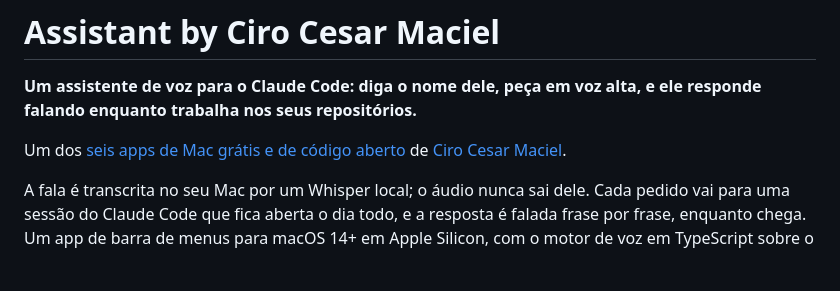
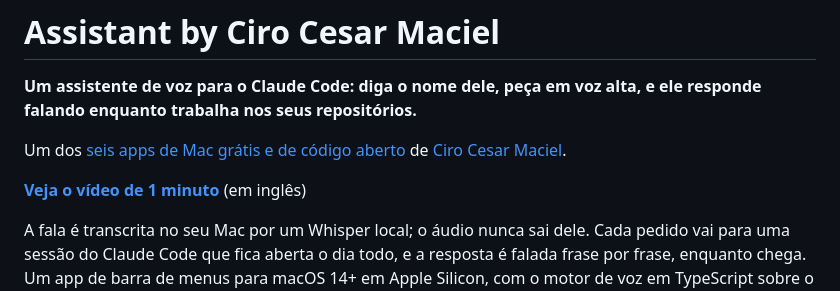
Before and after one commit to ciro-maciel/voice-assistant, a Markdown page: README.pt-BR.md, the part around the change. GitHub-like rendering; blank space fills up the shorter version.

Commit message:
docs: the one-minute video on youtube
Co-Authored-By: Claude Opus 5.5 <noreply@anthropic.com>

```diff
--- a/README.pt-BR.md
+++ b/README.pt-BR.md
@@ -3,6 +3,8 @@
 **Um assistente de voz para o Claude Code: diga o nome dele, peça em voz alta, e ele responde falando enquanto trabalha nos seus repositórios.**
 
 Um dos [seis apps de Mac grátis e de código aberto](#mais-de-ciro-cesar-maciel) de [Ciro Cesar Maciel](https://ciromaciel.click/?ref=oss-voice-assistant).
+
+**[Veja o vídeo de 1 minuto](https://youtu.be/NZXiCfgTG7Y)** (em inglês)
 
 A fala é transcrita no seu Mac por um Whisper local; o áudio nunca sai dele. Cada pedido vai para uma sessão do Claude Code que fica aberta o dia todo, e a resposta é falada frase por frase, enquanto chega. Um app de barra de menus para macOS 14+ em Apple Silicon, com o motor de voz em TypeScript sobre o Bun.
 
```
Also changed, not shown: README.md (+2 -0 lines).
